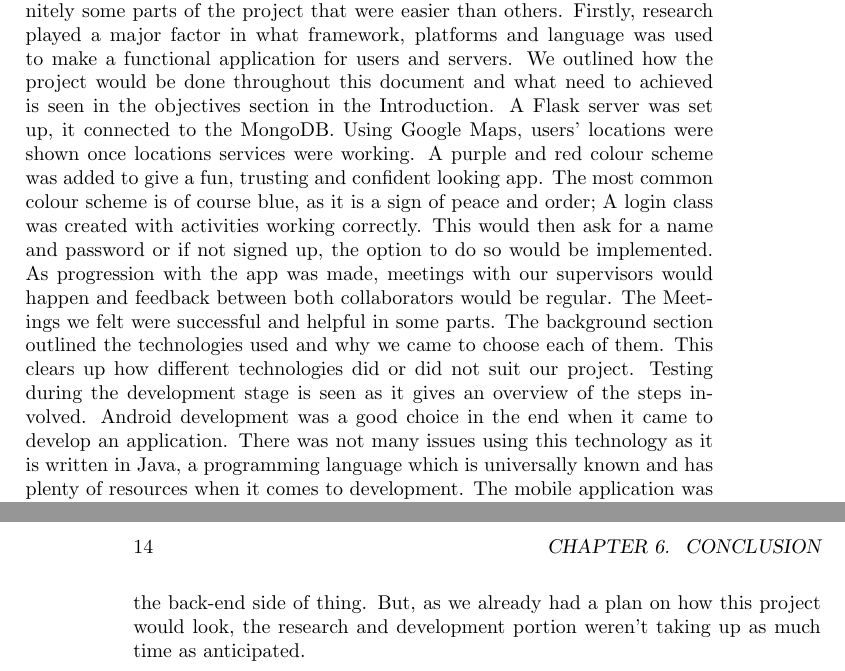
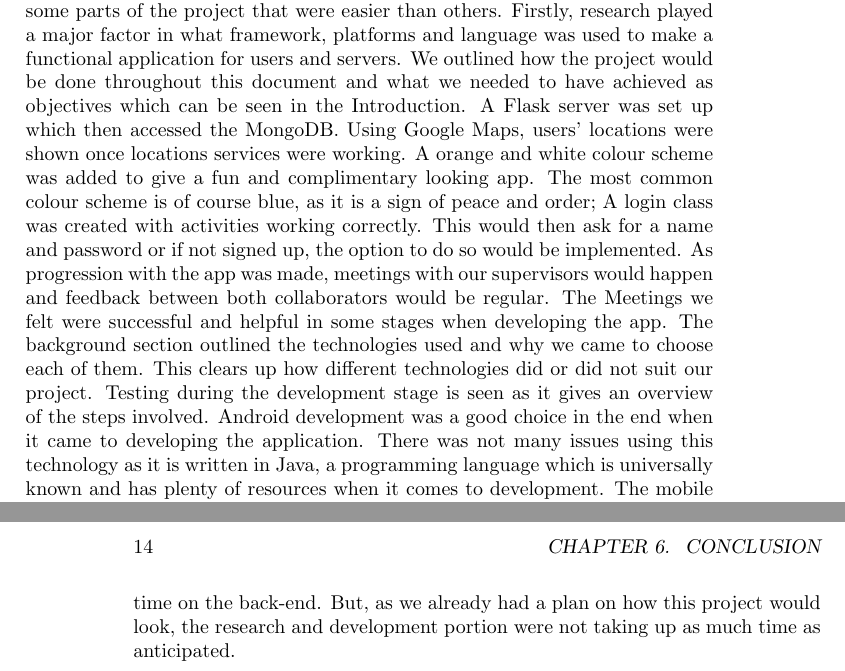
Before and after one commit to seanmoylan/Applied_Project, a LaTeX thesis (Dissertation/main.tex, which reads Dissertation/conclusion.tex): two parts of pages 17 and 18 of 19, joined at a grey line, cut so that both start at the same text. Compiled offline with pdfLaTeX.

Commit message:
Update conclusion.tex

```diff
--- a/Dissertation/conclusion.tex
+++ b/Dissertation/conclusion.tex
@@ -1,5 +1,5 @@
 \chapter{Conclusion}
-After developing the app and writing the up the dissertation, there were definitely some parts of the project that were easier than others. Firstly, research played a major factor in what framework, platforms and language was used to make a functional application for users and servers. We outlined how the project would be done throughout this document and what need to achieved is seen in the objectives section in the Introduction. A Flask server was set up, it connected to the MongoDB.
-Using Google Maps, users’ locations were shown once locations services were working. A purple and red colour scheme was added to give a fun, trusting and confident looking app. The most common colour scheme is of course blue, as it is a sign of peace and order; A login class was created with activities working correctly. This would then ask for a name and password or if not signed up, the option to do so would be implemented. As progression with the app was made, meetings with our supervisors would happen and feedback between both collaborators would be regular. The Meetings we felt were successful and helpful in some parts. The background section outlined the technologies used and why we came to choose each of them. This clears up how different technologies did or did not suit our project. Testing during the development stage is seen as it gives an overview of the steps involved.
-Android development was a good choice in the end when it came to develop an application. There was not many issues using this technology as it is written in Java, a programming language which is universally known and has plenty of resources when it comes to development. The mobile application was easy to deploy on phones for testing which was a feature that was enjoyable. MongoDB and Flask were relatively new technologies used for this project. This was diﬃcult as there were not many ways of ﬁnding information on any issues that emerged. Regarding the meetings, they were successful, and the application was changed if there were any issues and completed in the way that it was intended for the user. This kind of Application has not been completed very successfully before, in this way, from researching and testing other spot finder applications.
-Time Management was done efficiently in the later stages of the project, whereas towards the beginning, there was a little bit of wasted time on the back-end side of thing. But, as we already had a plan on how this project would look, the research and development portion weren’t taking up as much time as anticipated.
+After developing the app and writing the dissertation, there were definitely some parts of the project that were easier than others. Firstly, research played a major factor in what framework, platforms and language was used to make a functional application for users and servers. We outlined how the project would be done throughout this document and what we needed to have achieved as objectives which can be seen in the Introduction. A Flask server was set up which then accessed the MongoDB.
+Using Google Maps, users’ locations were shown once locations services were working. A orange and white colour scheme was added to give a fun and complimentary looking app. The most common colour scheme is of course blue, as it is a sign of peace and order; A login class was created with activities working correctly. This would then ask for a name and password or if not signed up, the option to do so would be implemented. As progression with the app was made, meetings with our supervisors would happen and feedback between both collaborators would be regular. The Meetings we felt were successful and helpful in some stages when developing the app. The background section outlined the technologies used and why we came to choose each of them. This clears up how different technologies did or did not suit our project. Testing during the development stage is seen as it gives an overview of the steps involved.
+Android development was a good choice in the end when it came to developing the application. There was not many issues using this technology as it is written in Java, a programming language which is universally known and has plenty of resources when it comes to development. The mobile application was easy to deploy on phones for testing which was a feature that was enjoyable. MongoDB and Flask were relatively new technologies used for this project. This was difficult as there were not many ways of ﬁnding information on any issues that emerged. Regarding the meetings, they were successful, and the application was changed if there were any issues and completed in the way that it was intended for the user. This kind of Application has not been completed very successfully before, in this way, from researching and testing other spot finder applications.
+Time Management was done efficiently in the later stages of the project, whereas towards the beginning, there was a little bit of wasted time on the back-end. But, as we already had a plan on how this project would look, the research and development portion were not taking up as much time as anticipated.
```
